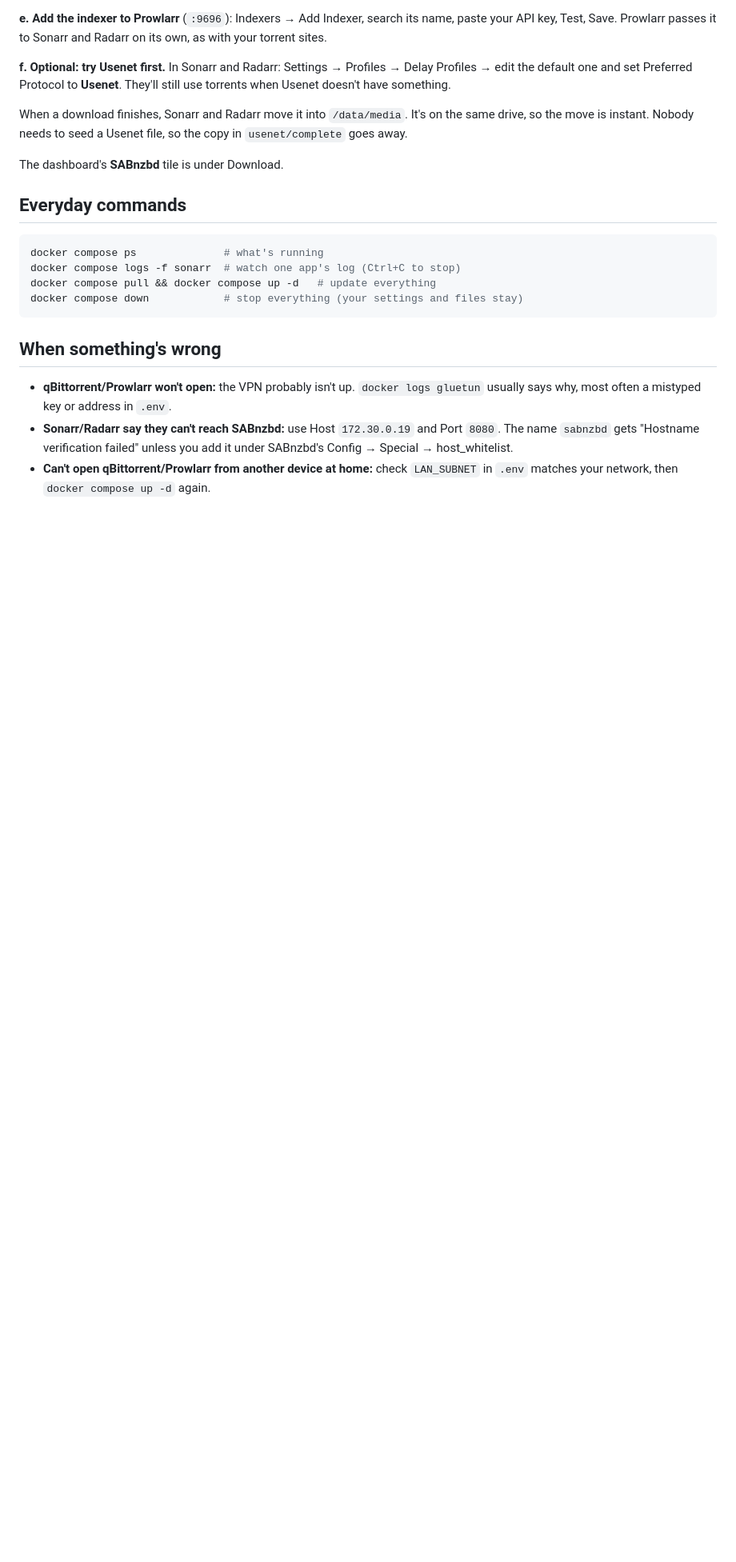
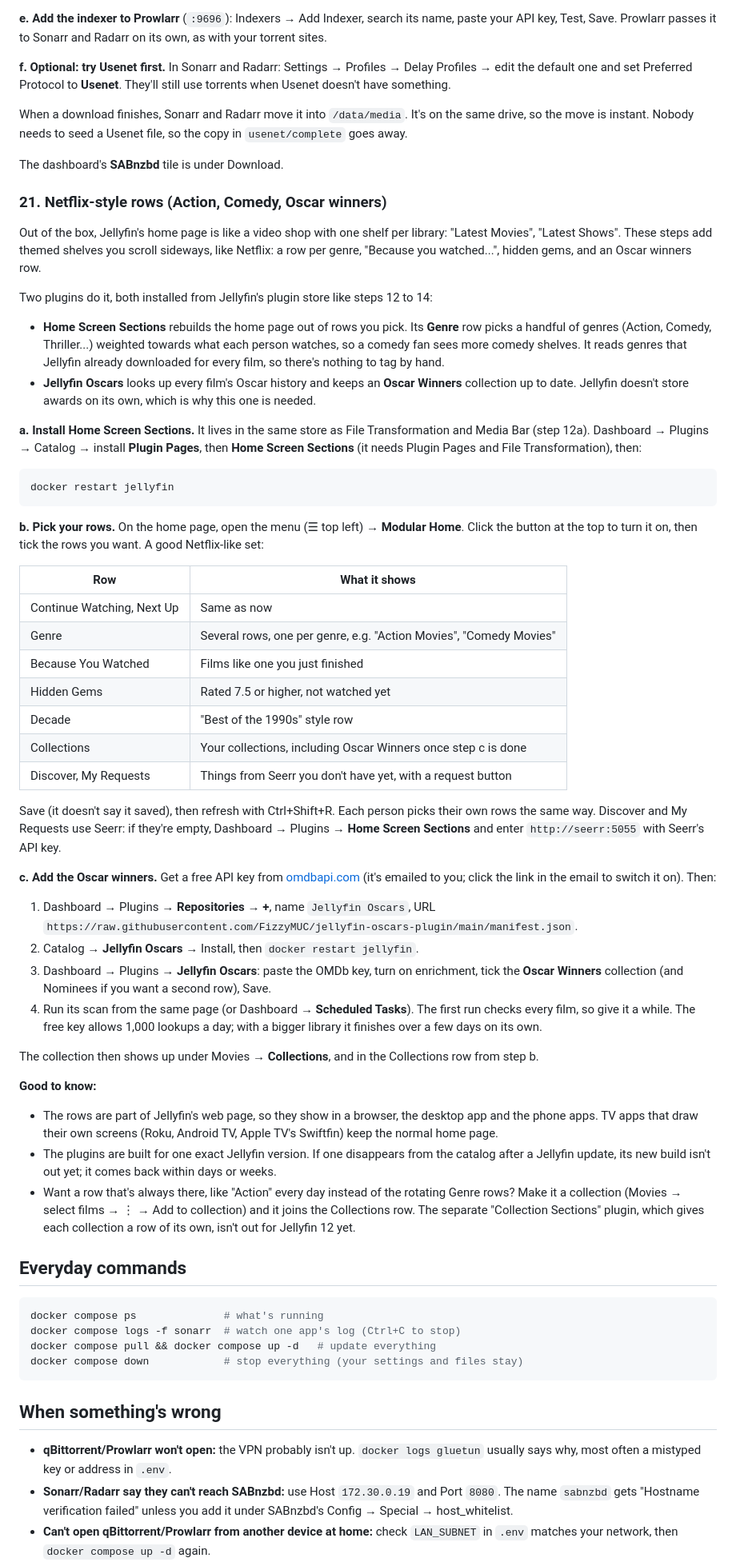
Before and after one commit to scjevans/jevans.cloud, a Markdown page: server/README.md, the part around the change. Shown at 80% size. Drawn GitHub-style; blank space fills up the shorter version.

Commit message:
Add README step 21: Netflix-style category rows in Jellyfin
Home Screen Sections for genre/because-you-watched rows and the
Jellyfin Oscars plugin for an Oscar Winners collection.

Co-Authored-By: Claude Opus 5.5 (1M context) <noreply@anthropic.com>
Claude-Session: https://claude.ai/code/session_01HfSPokhqL68vFxT182Gq1M

````diff
--- a/server/README.md
+++ b/server/README.md
@@ -986,6 +986,72 @@ the move is instant. Nobody needs to seed a Usenet file, so the copy in `usenet/
 
 The dashboard's **SABnzbd** tile is under Download.
 
+### 21. Netflix-style rows (Action, Comedy, Oscar winners)
+
+Out of the box, Jellyfin's home page is like a video shop with one shelf per library: "Latest Movies",
+"Latest Shows". These steps add themed shelves you scroll sideways, like Netflix: a row per genre,
+"Because you watched...", hidden gems, and an Oscar winners row.
+
+Two plugins do it, both installed from Jellyfin's plugin store like steps 12 to 14:
+
+- **Home Screen Sections** rebuilds the home page out of rows you pick. Its **Genre** row picks a
+  handful of genres (Action, Comedy, Thriller...) weighted towards what each person watches, so a
+  comedy fan sees more comedy shelves. It reads genres that Jellyfin already downloaded for every film,
+  so there's nothing to tag by hand.
+- **Jellyfin Oscars** looks up every film's Oscar history and keeps an **Oscar Winners** collection
+  up to date. Jellyfin doesn't store awards on its own, which is why this one is needed.
+
+**a. Install Home Screen Sections.** It lives in the same store as File Transformation and Media Bar
+(step 12a). Dashboard → Plugins → Catalog → install **Plugin Pages**, then **Home Screen Sections**
+(it needs Plugin Pages and File Transformation), then:
+
+```sh
+docker restart jellyfin
+```
+
+**b. Pick your rows.** On the home page, open the menu (☰ top left) → **Modular Home**. Click the
+button at the top to turn it on, then tick the rows you want. A good Netflix-like set:
+
+| Row | What it shows |
+| --- | ------------- |
+| Continue Watching, Next Up | Same as now |
+| Genre | Several rows, one per genre, e.g. "Action Movies", "Comedy Movies" |
+| Because You Watched | Films like one you just finished |
+| Hidden Gems | Rated 7.5 or higher, not watched yet |
+| Decade | "Best of the 1990s" style row |
+| Collections | Your collections, including Oscar Winners once step c is done |
+| Discover, My Requests | Things from Seerr you don't have yet, with a request button |
+
+Save (it doesn't say it saved), then refresh with Ctrl+Shift+R. Each person picks their own rows the
+same way. Discover and My Requests use Seerr: if they're empty, Dashboard → Plugins → **Home Screen
+Sections** and enter `http://seerr:5055` with Seerr's API key.
+
+**c. Add the Oscar winners.** Get a free API key from [omdbapi.com](https://www.omdbapi.com/apikey.aspx)
+(it's emailed to you; click the link in the email to switch it on). Then:
+
+1. Dashboard → Plugins → **Repositories** → **+**, name `Jellyfin Oscars`, URL
+   `https://raw.githubusercontent.com/FizzyMUC/jellyfin-oscars-plugin/main/manifest.json`.
+2. Catalog → **Jellyfin Oscars** → Install, then `docker restart jellyfin`.
+3. Dashboard → Plugins → **Jellyfin Oscars**: paste the OMDb key, turn on enrichment, tick the
+   **Oscar Winners** collection (and Nominees if you want a second row), Save.
+4. Run its scan from the same page (or Dashboard → **Scheduled Tasks**). The first run checks every
+   film, so give it a while. The free key allows 1,000 lookups a day; with a bigger library it
+   finishes over a few days on its own.
+
+The collection then shows up under Movies → **Collections**, and in the Collections row from step b.
+
+**Good to know:**
+
+- The rows are part of Jellyfin's web page, so they show in a browser, the desktop app and the
+  phone apps. TV apps that draw their own screens (Roku, Android TV, Apple TV's Swiftfin) keep the
+  normal home page.
+- The plugins are built for one exact Jellyfin version. If one disappears from the catalog after a
+  Jellyfin update, its new build isn't out yet; it comes back within days or weeks.
+- Want a row that's always there, like "Action" every day instead of the rotating Genre rows?
+  Make it a collection (Movies → select films → ⋮ → Add to collection) and it joins the Collections
+  row. The separate "Collection Sections" plugin, which gives each collection a row of its own, isn't
+  out for Jellyfin 12 yet.
+
 ## Everyday commands
 
 ```sh
````
